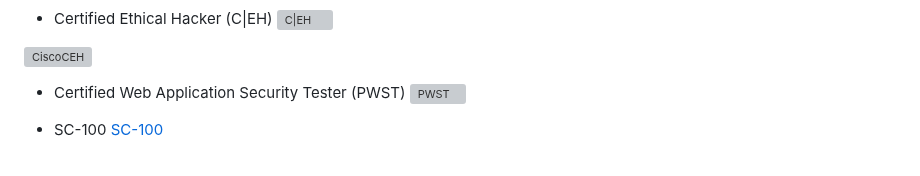
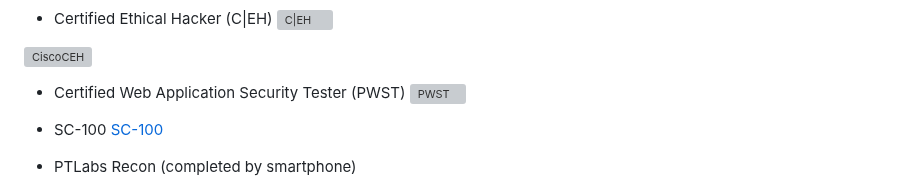
Before and after one commit to DeadmanXXXII/Curriculum-Vitae, a Markdown page: README.md, the part around the change. Rendered like a GitHub page; grey boxes are pictures that could not be loaded.

```diff
--- a/README.md
+++ b/README.md
@@ -60,6 +60,7 @@ Eager to secure a more challenging role in an Architecture Matrix.
 - SC-100
 [SC-100](https://learn.microsoft.com/en-us/users/blucorbel-2425/achievements/hru2n6a8)
 
+- PTLabs Recon (completed by smartphone)
 ![RECONPL](https://raw.githubusercontent.com/DeadmanXXXII/Curriculum-Vitae/main/Screenshot_20250317-122229.png)
 
 - C#
```
